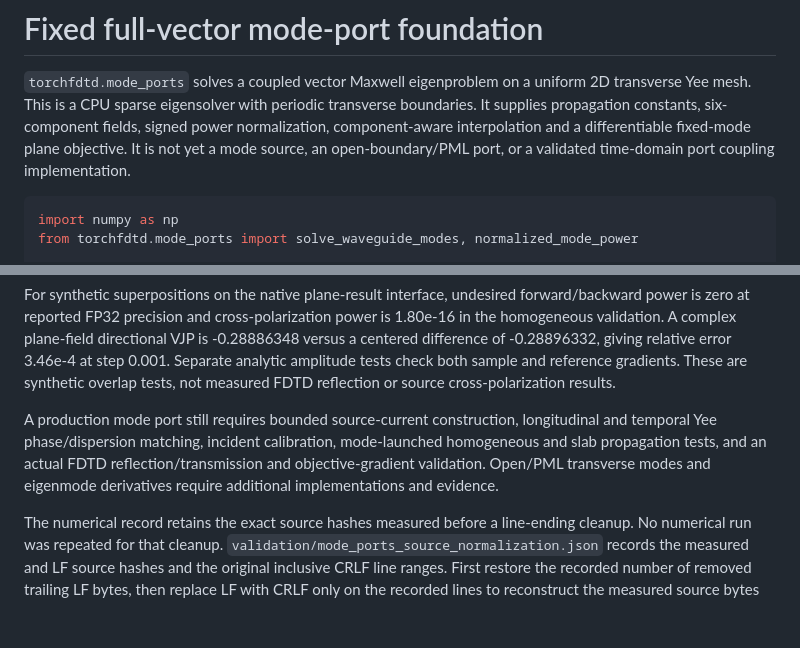
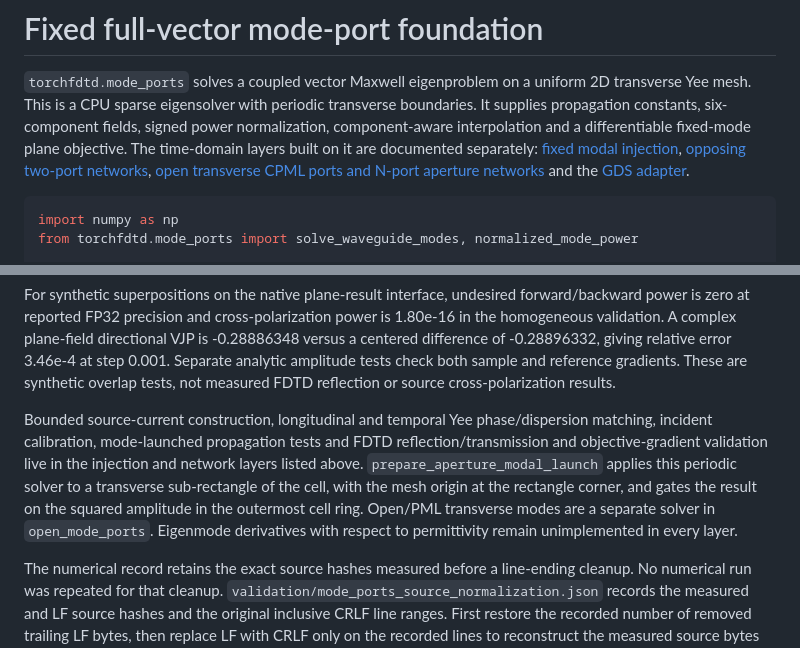
Before and after one commit to EMinsight/TorchFDTD, a Markdown page: docs/mode_ports.md, 2 parts joined by grey strips. GitHub-like rendering; blank space fills up the shorter version.

````diff
--- a/docs/mode_ports.md
+++ b/docs/mode_ports.md
@@ -4,8 +4,10 @@
 2D transverse Yee mesh. This is a CPU sparse eigensolver with periodic transverse
 boundaries. It supplies propagation constants, six-component fields, signed
 power normalization, component-aware interpolation and a differentiable fixed-mode
-plane objective. It is not yet a mode source, an open-boundary/PML port, or a
-validated time-domain port coupling implementation.
+plane objective. The time-domain layers built on it are documented
+separately: [fixed modal injection](MODE_INJECTION.md), [opposing two-port
+networks](MODE_NETWORK.md), [open transverse CPML ports and N-port aperture
+networks](OPEN_MODE_PORTS.md) and the [GDS adapter](GDS_MODE_PORTS.md).
 
 ```python
 import numpy as np
@@ -171,11 +173,15 @@ error 3.46e-4 at step 0.001. Separate analytic amplitude tests check both sample
 and reference gradients. These are synthetic overlap tests, not measured FDTD
 reflection or source cross-polarization results.
 
-A production mode port still requires bounded source-current construction,
-longitudinal and temporal Yee phase/dispersion matching, incident calibration,
-mode-launched homogeneous and slab propagation tests, and an actual FDTD
-reflection/transmission and objective-gradient validation. Open/PML transverse
-modes and eigenmode derivatives require additional implementations and evidence.
+Bounded source-current construction, longitudinal and temporal Yee
+phase/dispersion matching, incident calibration, mode-launched propagation
+tests and FDTD reflection/transmission and objective-gradient validation live
+in the injection and network layers listed above. `prepare_aperture_modal_launch`
+applies this periodic solver to a transverse sub-rectangle of the cell, with
+the mesh origin at the rectangle corner, and gates the result on the squared
+amplitude in the outermost cell ring. Open/PML transverse modes are a separate
+solver in `open_mode_ports`. Eigenmode derivatives with respect to
+permittivity remain unimplemented in every layer.
 
 The numerical record retains the exact source hashes measured before a
 line-ending cleanup. No numerical run was repeated for that cleanup.
````
Also changed, not shown: docs/MODE_INJECTION.md (+3 -2 lines), docs/OPEN_MODE_PORTS.md (+97 -5 lines).
